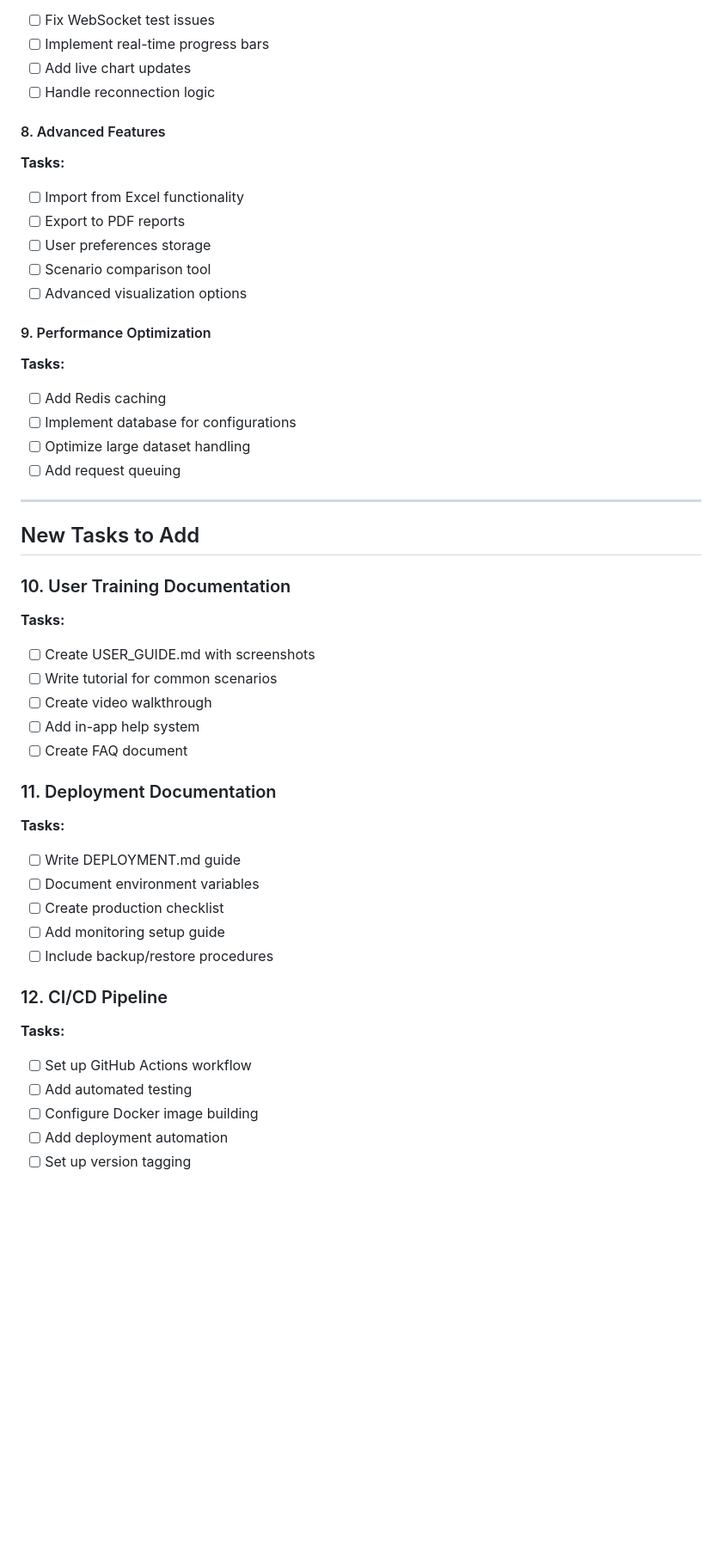
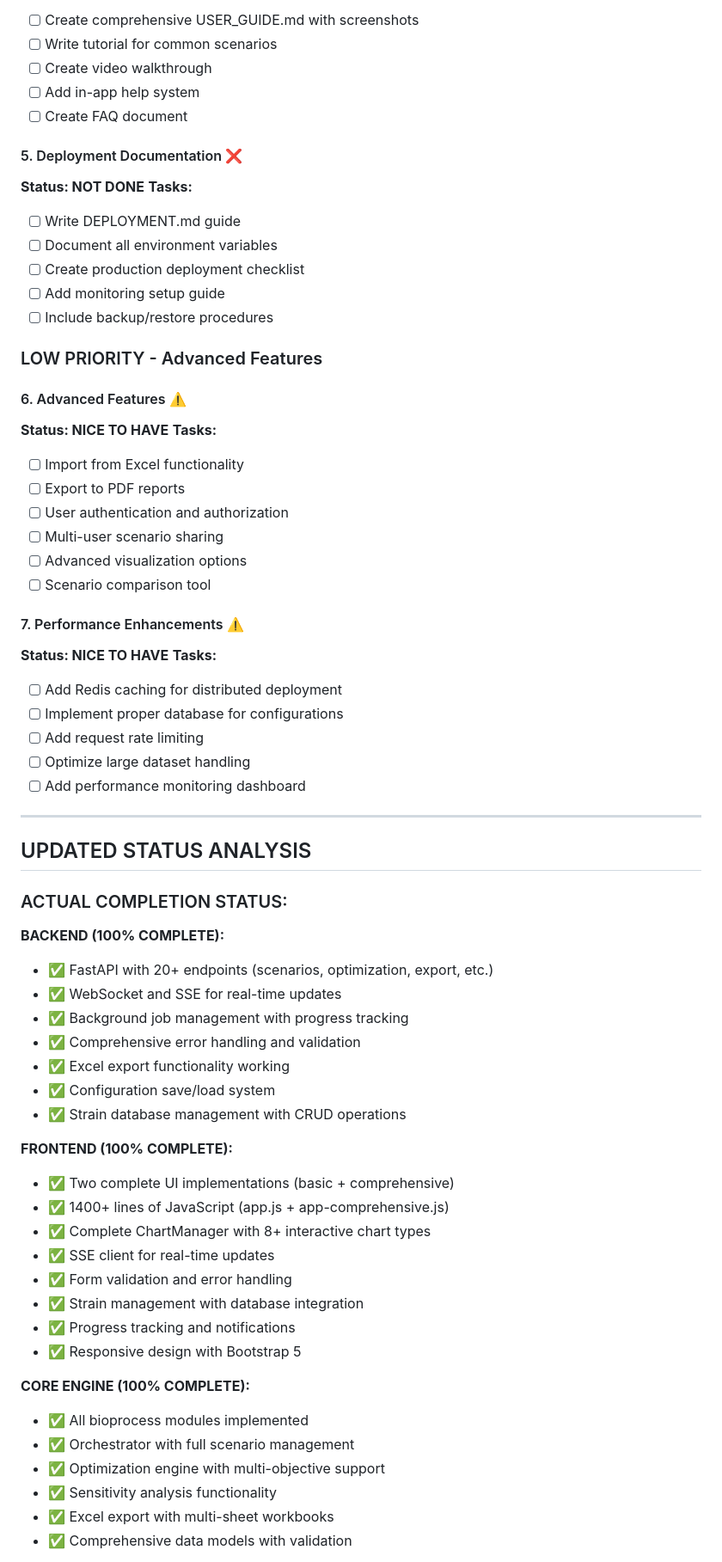
Before and after one commit to EggzYy/bioprocess-web, a Markdown page: UPDATED_TASK_LIST.md, the part around one of its changes. Shown at 86% size. GitHub-like rendering; blank space fills up the shorter version.

```diff
--- a/UPDATED_TASK_LIST.md
+++ b/UPDATED_TASK_LIST.md
@@ -240,48 +231,70 @@
 **Tasks:**
-- [ ] Fix WebSocket test issues
-- [ ] Implement real-time progress bars
-- [ ] Add live chart updates
-- [ ] Handle reconnection logic
-
-#### 8. Advanced Features
-**Tasks:**
-- [ ] Import from Excel functionality
-- [ ] Export to PDF reports
-- [ ] User preferences storage
-- [ ] Scenario comparison tool
-- [ ] Advanced visualization options
-
-#### 9. Performance Optimization
-**Tasks:**
-- [ ] Add Redis caching
-- [ ] Implement database for configurations
-- [ ] Optimize large dataset handling
-- [ ] Add request queuing
-
----
-
-## New Tasks to Add
-
-### 10. User Training Documentation
-**Tasks:**
-- [ ] Create USER_GUIDE.md with screenshots
+- [ ] Create comprehensive USER_GUIDE.md with screenshots
 - [ ] Write tutorial for common scenarios
 - [ ] Create video walkthrough
 - [ ] Add in-app help system
 - [ ] Create FAQ document
 
-### 11. Deployment Documentation
+#### 5. Deployment Documentation ❌
+**Status: NOT DONE**
 **Tasks:**
 - [ ] Write DEPLOYMENT.md guide
-- [ ] Document environment variables
-- [ ] Create production checklist
+- [ ] Document all environment variables
+- [ ] Create production deployment checklist
 - [ ] Add monitoring setup guide
 - [ ] Include backup/restore procedures
 
-### 12. CI/CD Pipeline
+### LOW PRIORITY - Advanced Features
+
+#### 6. Advanced Features ⚠️
+**Status: NICE TO HAVE**
 **Tasks:**
-- [ ] Set up GitHub Actions workflow
-- [ ] Add automated testing
-- [ ] Configure Docker image building
-- [ ] Add deployment automation
-- [ ] Set up version tagging
+- [ ] Import from Excel functionality
+- [ ] Export to PDF reports
+- [ ] User authentication and authorization
+- [ ] Multi-user scenario sharing
+- [ ] Advanced visualization options
+- [ ] Scenario comparison tool
+
+#### 7. Performance Enhancements ⚠️
+**Status: NICE TO HAVE**
+**Tasks:**
+- [ ] Add Redis caching for distributed deployment
+- [ ] Implement proper database for configurations
+- [ ] Add request rate limiting
+- [ ] Optimize large dataset handling
+- [ ] Add performance monitoring dashboard
+
+---
+
+## UPDATED STATUS ANALYSIS
+
+### ACTUAL COMPLETION STATUS:
+
+**BACKEND (100% COMPLETE):**
+- ✅ FastAPI with 20+ endpoints (scenarios, optimization, export, etc.)
+- ✅ WebSocket and SSE for real-time updates
+- ✅ Background job management with progress tracking
+- ✅ Comprehensive error handling and validation
+- ✅ Excel export functionality working
+- ✅ Configuration save/load system
+- ✅ Strain database management with CRUD operations
+
+**FRONTEND (100% COMPLETE):**
+- ✅ Two complete UI implementations (basic + comprehensive)
+- ✅ 1400+ lines of JavaScript (app.js + app-comprehensive.js)
+- ✅ Complete ChartManager with 8+ interactive chart types
+- ✅ SSE client for real-time updates
+- ✅ Form validation and error handling
+- ✅ Strain management with database integration
+- ✅ Progress tracking and notifications
+- ✅ Responsive design with Bootstrap 5
+
+**CORE ENGINE (100% COMPLETE):**
+- ✅ All bioprocess modules implemented
+- ✅ Orchestrator with full scenario management
+- ✅ Optimization engine with multi-objective support
+- ✅ Sensitivity analysis functionality
+- ✅ Excel export with multi-sheet workbooks
+- ✅ Comprehensive data models with validation
+
```
Also changed, not shown: other parts of UPDATED_TASK_LIST.md (+106 -89 lines), Codex_Tasks.md (deleted, +0 -28 lines), TODO Masterplan (detailed and actiona.md (deleted, +0 -367 lines).
